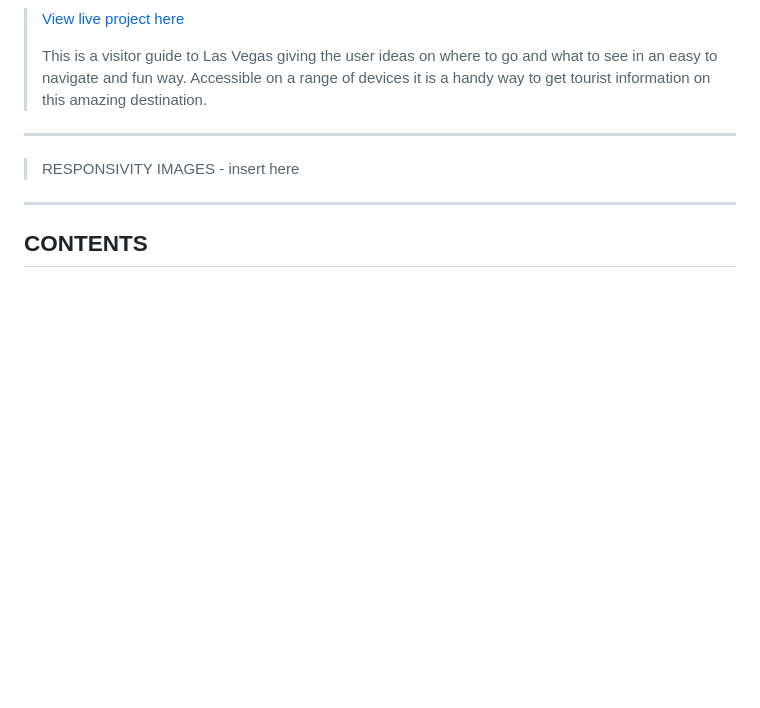
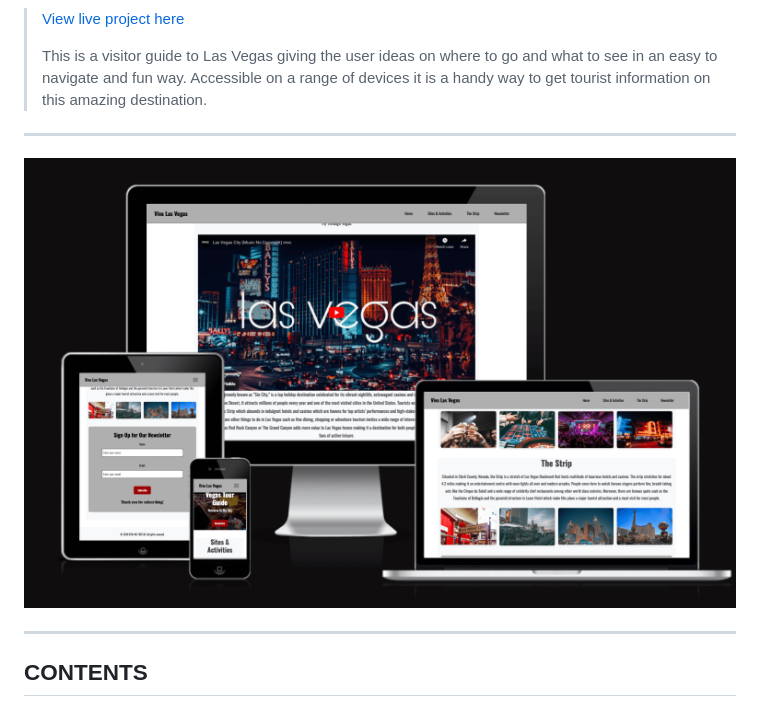
Before and after one commit to JWCurtis94/vivalasvegas, a Markdown page: README.md, the part around the change. GitHub-like rendering; blank space fills up the shorter version.

Commit message:
readme responsivity image added properly

```diff
--- a/README.md
+++ b/README.md
@@ -13,7 +13,8 @@
 >
 > This is a visitor guide to Las Vegas giving the user ideas on where to go and what to see in an easy to navigate and fun way. Accessible on a range of devices it is a handy way to get tourist information on this amazing destination.
 ---
-> RESPONSIVITY IMAGES - insert here
+>
+![responsivity image](readme-docs/responsivity.png)
 >
 ---
 
```
